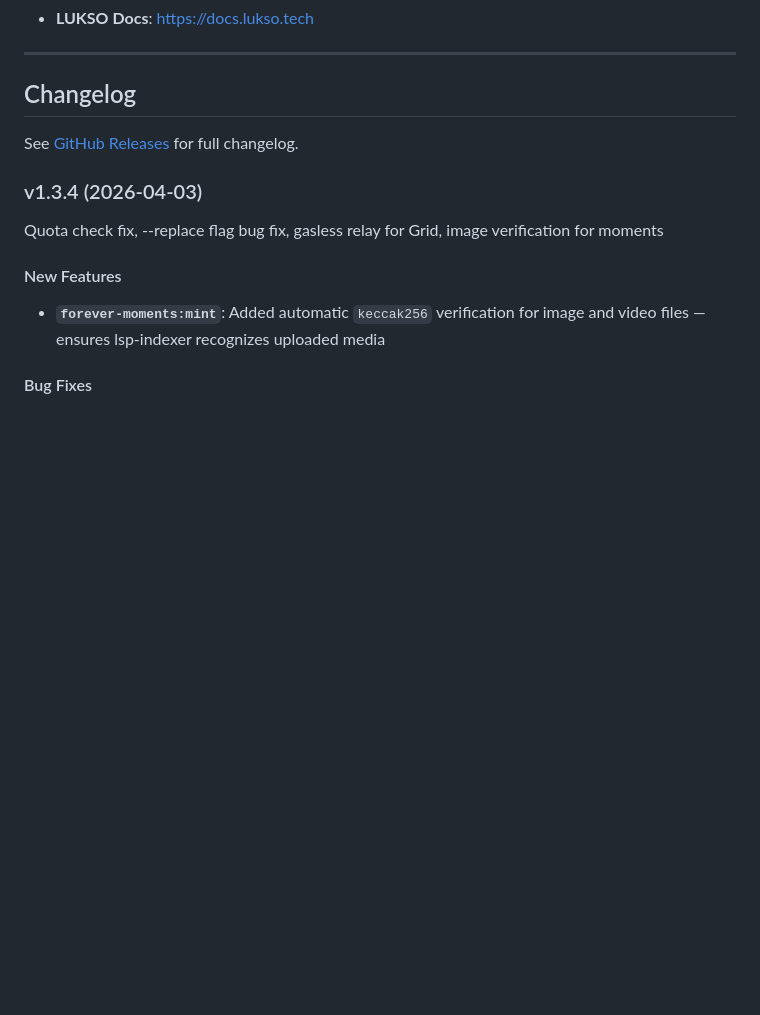
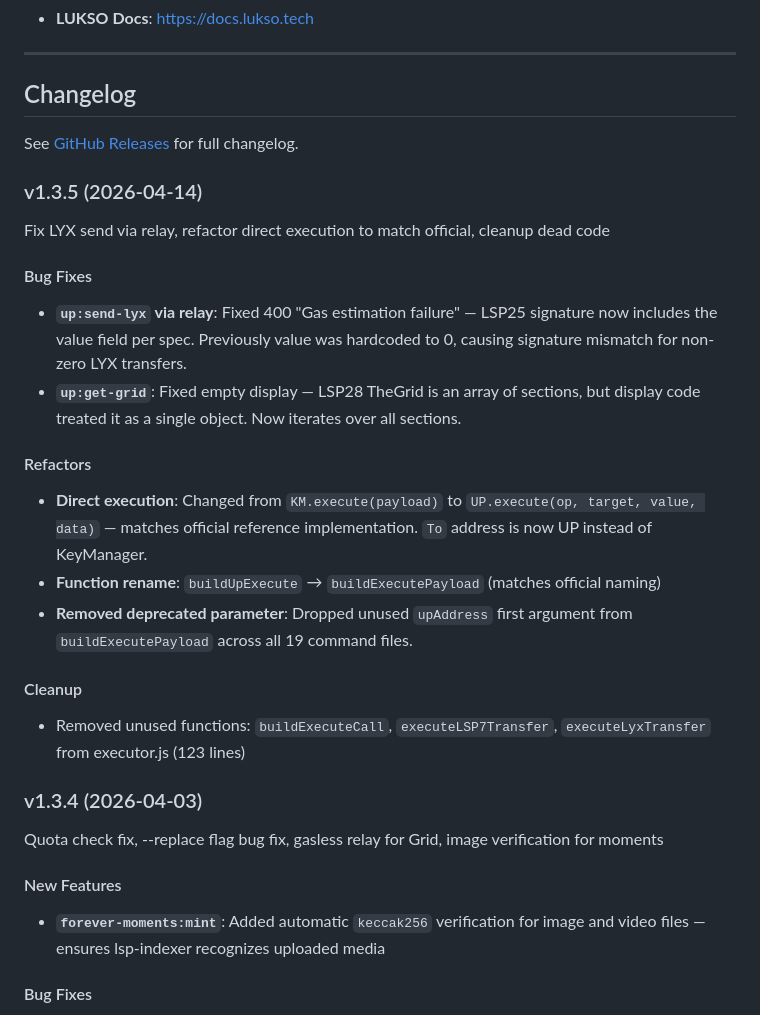
Before and after one commit to upchan-agent/lukso-dapps, a Markdown page: SKILL.md, the part around the change. Drawn GitHub-style; blank space fills up the shorter version.

Commit message:
docs: add v1.3.5 changelog entry

```diff
--- a/SKILL.md
+++ b/SKILL.md
@@ -535,6 +535,22 @@ export DEBUG_LSP25=true
 
 See [GitHub Releases](https://github.com/upchan-agent/lukso-dapps/releases) for full changelog.
 
+### v1.3.5 (2026-04-14)
+
+Fix LYX send via relay, refactor direct execution to match official, cleanup dead code
+
+#### Bug Fixes
+- **`up:send-lyx` via relay**: Fixed 400 "Gas estimation failure" — LSP25 signature now includes the value field per spec. Previously value was hardcoded to 0, causing signature mismatch for non-zero LYX transfers.
+- **`up:get-grid`**: Fixed empty display — LSP28 TheGrid is an array of sections, but display code treated it as a single object. Now iterates over all sections.
+
+#### Refactors
+- **Direct execution**: Changed from `KM.execute(payload)` to `UP.execute(op, target, value, data)` — matches official reference implementation. `To` address is now UP instead of KeyManager.
+- **Function rename**: `buildUpExecute` → `buildExecutePayload` (matches official naming)
+- **Removed deprecated parameter**: Dropped unused `upAddress` first argument from `buildExecutePayload` across all 19 command files.
+
+#### Cleanup
+- Removed unused functions: `buildExecuteCall`, `executeLSP7Transfer`, `executeLyxTransfer` from executor.js (123 lines)
+
 ### v1.3.4 (2026-04-03)
 
 Quota check fix, --replace flag bug fix, gasless relay for Grid, image verification for moments
```
